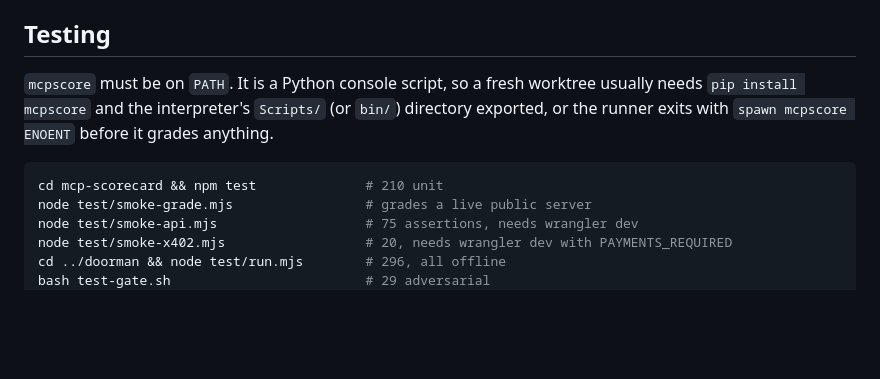
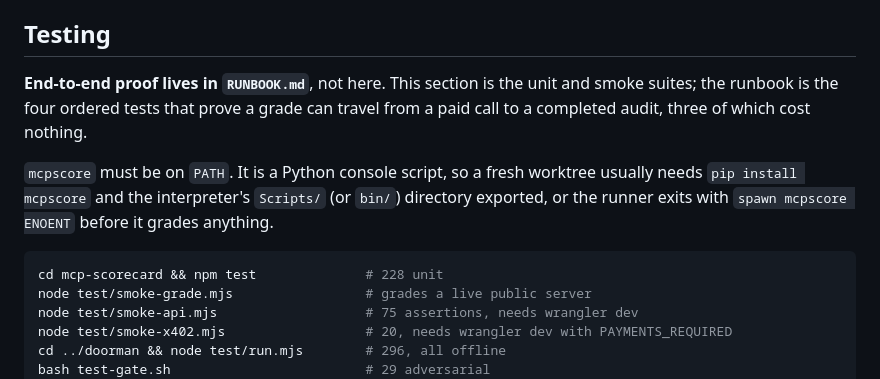
Before and after one commit to clemenswan/clembot-doorman, a Markdown page: CLAUDE.md, the part around the change. GitHub-like rendering; blank space fills up the shorter version.

````diff
--- a/CLAUDE.md
+++ b/CLAUDE.md
@@ -170,13 +170,18 @@ These are not preferences. Breaking one silently makes the product dishonest.
 
 ## Testing
 
+**End-to-end proof lives in `RUNBOOK.md`**, not here. This section is the
+unit and smoke suites; the runbook is the four ordered tests that prove a
+grade can travel from a paid call to a completed audit, three of which cost
+nothing.
+
 `mcpscore` must be on `PATH`. It is a Python console script, so a fresh
 worktree usually needs `pip install mcpscore` and the interpreter's `Scripts/`
 (or `bin/`) directory exported, or the runner exits with `spawn mcpscore ENOENT`
 before it grades anything.
 
 ```bash
-cd mcp-scorecard && npm test              # 210 unit
+cd mcp-scorecard && npm test              # 228 unit
 node test/smoke-grade.mjs                 # grades a live public server
 node test/smoke-api.mjs                   # 75 assertions, needs wrangler dev
 node test/smoke-x402.mjs                  # 20, needs wrangler dev with PAYMENTS_REQUIRED
````
Also changed, not shown: README.md (+5 -0 lines), RUNBOOK.md (added, +388 -0 lines).
